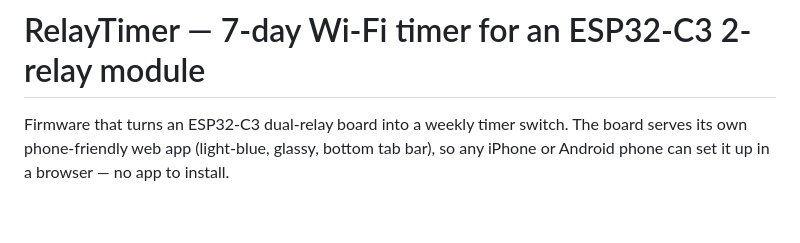
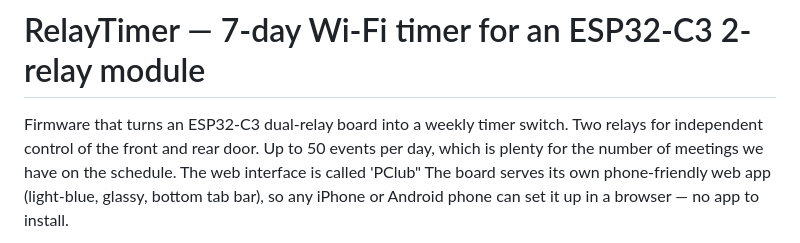
Before and after one commit to rickkollins/ESP32-C3-Relay-Timer, a Markdown page: README.md, the part around the change. GitHub-like rendering; blank space fills up the shorter version.

Commit message:
Enhance README with detailed firmware features
Expanded description of firmware features and web interface.

```diff
--- a/README.md
+++ b/README.md
@@ -1,6 +1,8 @@
 # RelayTimer — 7-day Wi-Fi timer for an ESP32-C3 2-relay module
 
-Firmware that turns an ESP32-C3 dual-relay board into a weekly timer switch.
+Firmware that turns an ESP32-C3 dual-relay board into a weekly timer switch. Two relays for
+independent control of the front and rear door. Up to 50 events per day, which is plenty
+for the number of meetings we have on the schedule. The web interface is called 'PClub"
 The board serves its own phone-friendly web app (light-blue, glassy, bottom tab
 bar), so any iPhone or Android phone can set it up in a browser — no app to
 install.
```
